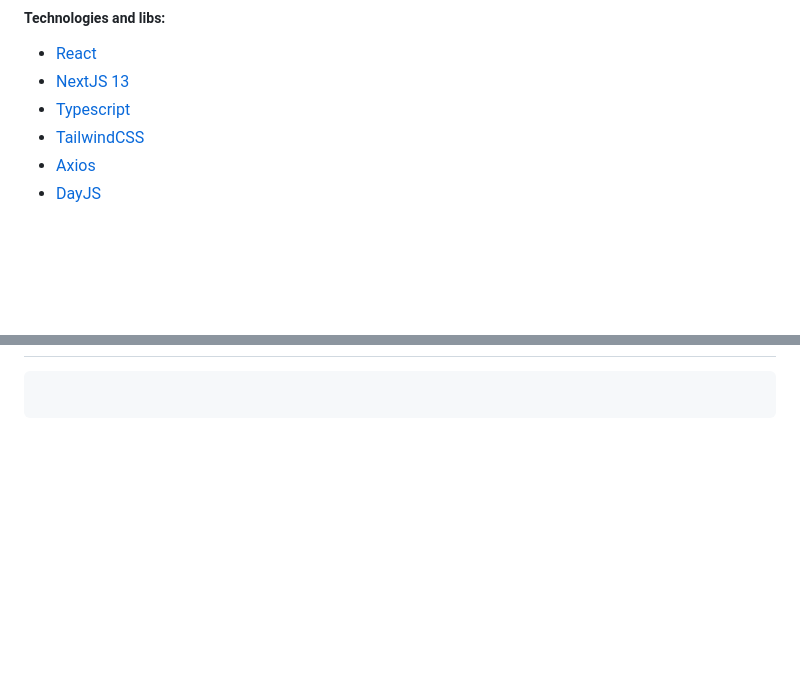
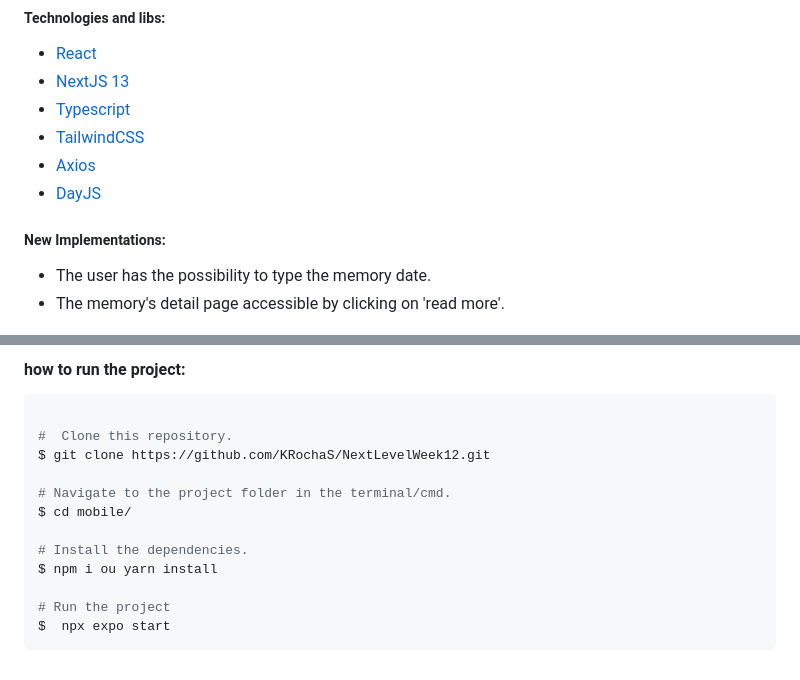
Before and after one commit to KRochaS/NextLevelWeek12, a Markdown page: README.md, 2 parts joined by grey strips. GitHub-like rendering; blank space fills up the shorter version.

````diff
--- a/README.md
+++ b/README.md
@@ -34,6 +34,9 @@ Made at Rocketseat's Next Level Week.
 - [Axios](https://axios-http.com/)
 - [DayJS](https://day.js.org/)
 
+##### New Implementations:
+- The user has the possibility to type the memory date.
+- The memory's detail page accessible by clicking on 'read more'.
 
 <p align="center">
    <img src="https://github.com/KRochaS/NextLevelWeek12/blob/master/.github/screenshot-000.png" width="986" >
@@ -116,4 +146,16 @@ You can import the [Insomnia](https://insomnia.rest/) Workspace by using the but
+#### how to run the project:
 
 ```bash
 
+#  Clone this repository.
+$ git clone https://github.com/KRochaS/NextLevelWeek12.git
+
+# Navigate to the project folder in the terminal/cmd.
+$ cd mobile/
+
+# Install the dependencies.
+$ npm i ou yarn install
+
+# Run the project
+$  npx expo start
 ```
````
Also changed, not shown: other parts of README.md (+57 -30 lines).
